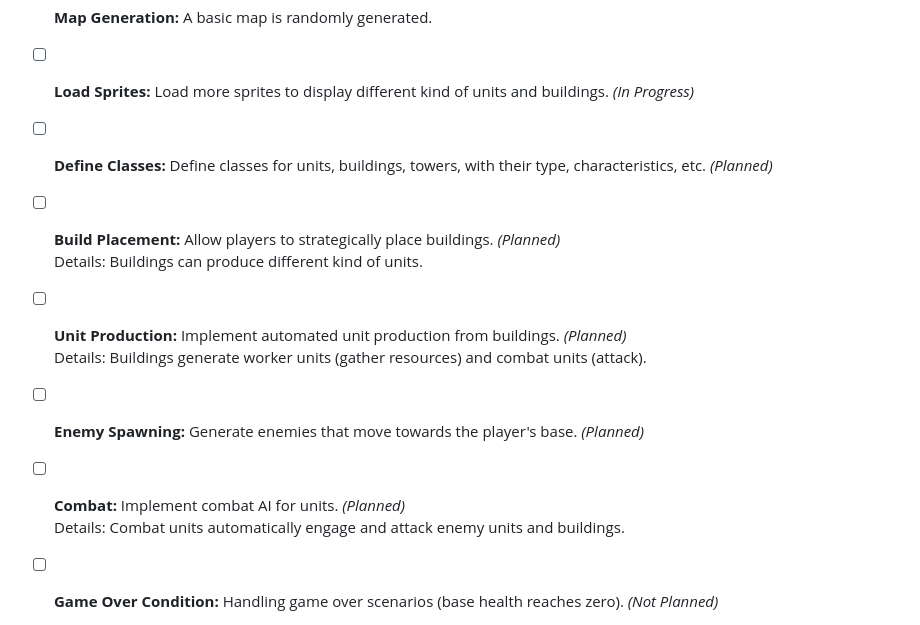
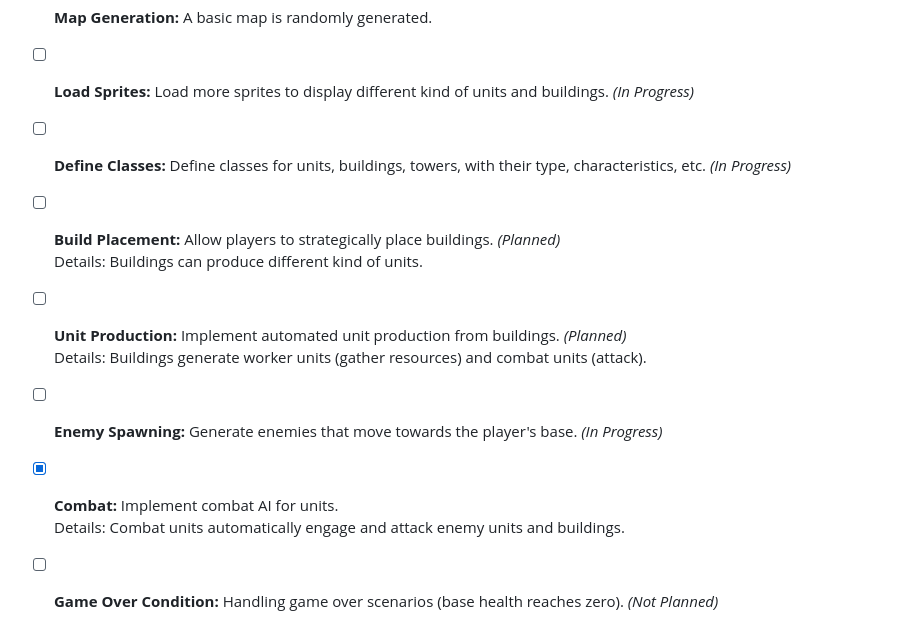
Before and after one commit to dorianbayart/pixel-fortress, a Markdown page: ROADMAP.md, the part around the change. Rendered like a GitHub page.

Commit message:
Update Roadmap

```diff
--- a/ROADMAP.md
+++ b/ROADMAP.md
@@ -5,13 +5,13 @@
 - [x] **Game Initialization:** Game window creation, initial resource loading.
 - [x] **Map Generation:** A basic map is randomly generated.
 - [ ] **Load Sprites:** Load more sprites to display different kind of units and buildings. *(In Progress)*
-- [ ] **Define Classes:** Define classes for units, buildings, towers, with their type, characteristics, etc. *(Planned)*
+- [ ] **Define Classes:** Define classes for units, buildings, towers, with their type, characteristics, etc. *(In Progress)*
 - [ ] **Build Placement:** Allow players to strategically place buildings. *(Planned)*
 Details: Buildings can produce different kind of units.
 - [ ] **Unit Production:** Implement automated unit production from buildings. *(Planned)*
 Details: Buildings generate worker units (gather resources) and combat units (attack).
-- [ ] **Enemy Spawning:** Generate enemies that move towards the player's base. *(Planned)*
-- [ ] **Combat:** Implement combat AI for units. *(Planned)*
+- [ ] **Enemy Spawning:** Generate enemies that move towards the player's base. *(In Progress)*
+- [x] **Combat:** Implement combat AI for units.
 Details: Combat units automatically engage and attack enemy units and buildings.
 - [ ] **Game Over Condition:** Handling game over scenarios (base health reaches zero). *(Not Planned)*
 - [ ] **AI Opponent:** Implement AI opponent with automated unit management. *(Not Planned)*
```
